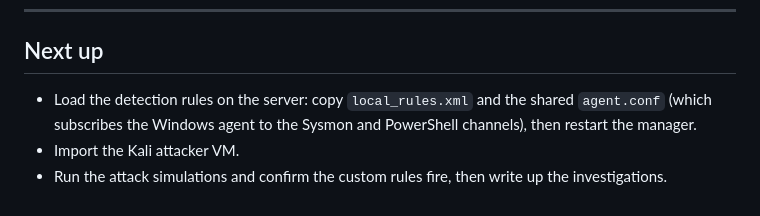
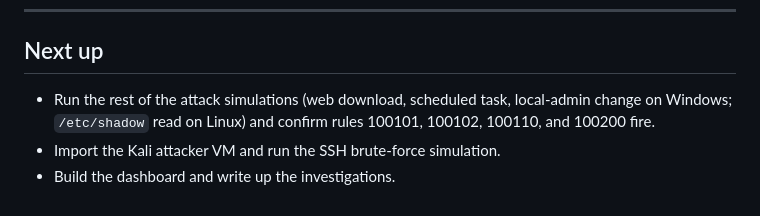
Before and after one commit to jn167/siem-log-analysis-lab, a Markdown page: docs/build-log.md, the part around one of its changes. Rendered like a GitHub page.

```diff
--- a/docs/build-log.md
+++ b/docs/build-log.md
@@ -216,6 +242,6 @@ With the ports free and the package gone, `sudo bash ./wazuh-install.sh -a -o` c
 
 ## Next up
 
-- Load the detection rules on the server: copy `local_rules.xml` and the shared `agent.conf` (which subscribes the Windows agent to the Sysmon and PowerShell channels), then restart the manager.
-- Import the Kali attacker VM.
-- Run the attack simulations and confirm the custom rules fire, then write up the investigations.
+- Run the rest of the attack simulations (web download, scheduled task, local-admin change on Windows; `/etc/shadow` read on Linux) and confirm rules 100101, 100102, 100110, and 100200 fire.
+- Import the Kali attacker VM and run the SSH brute-force simulation.
+- Build the dashboard and write up the investigations.
```
Also changed, not shown: other parts of docs/build-log.md (+26 -0 lines), README.md (+6 -4 lines), screenshots/README.md (+2 -0 lines), screenshots/12-detection-encoded-ps-table.png (added), screenshots/13-detection-encoded-ps-detail.png (added).
